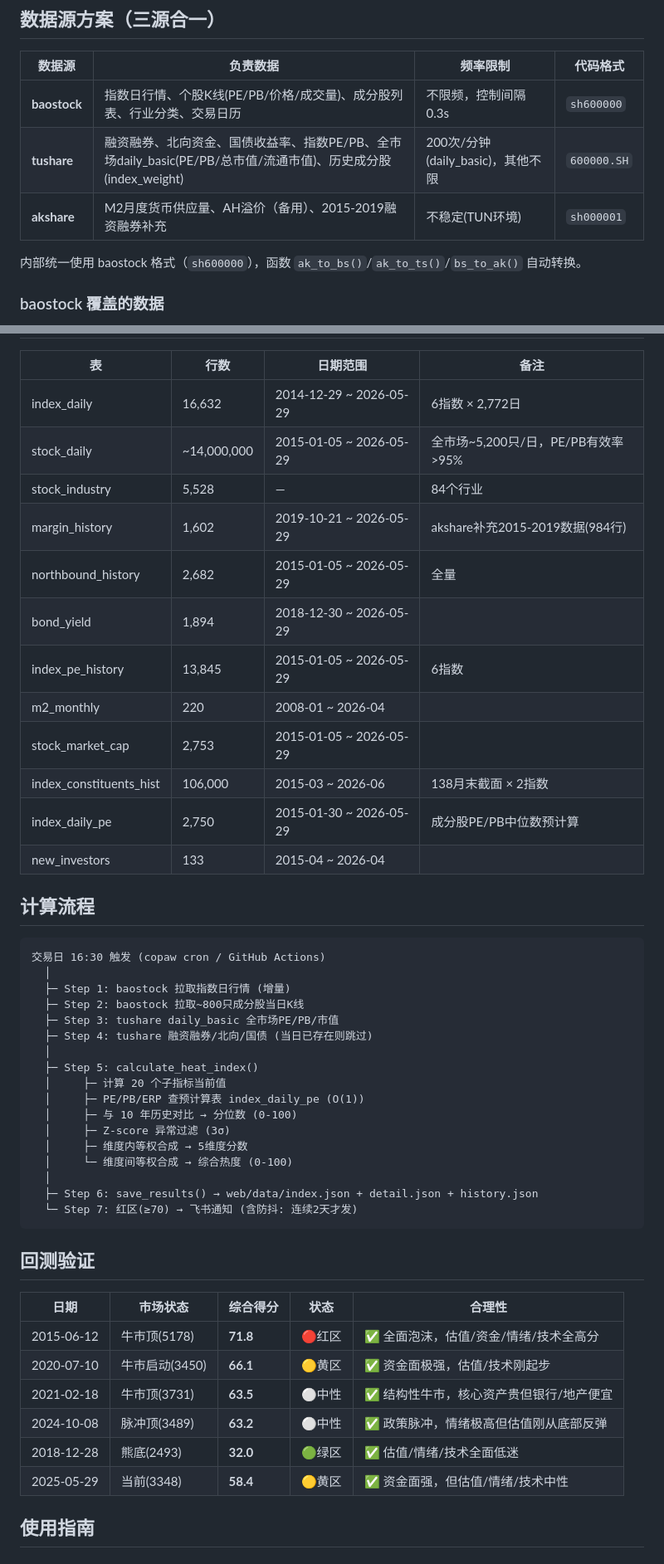
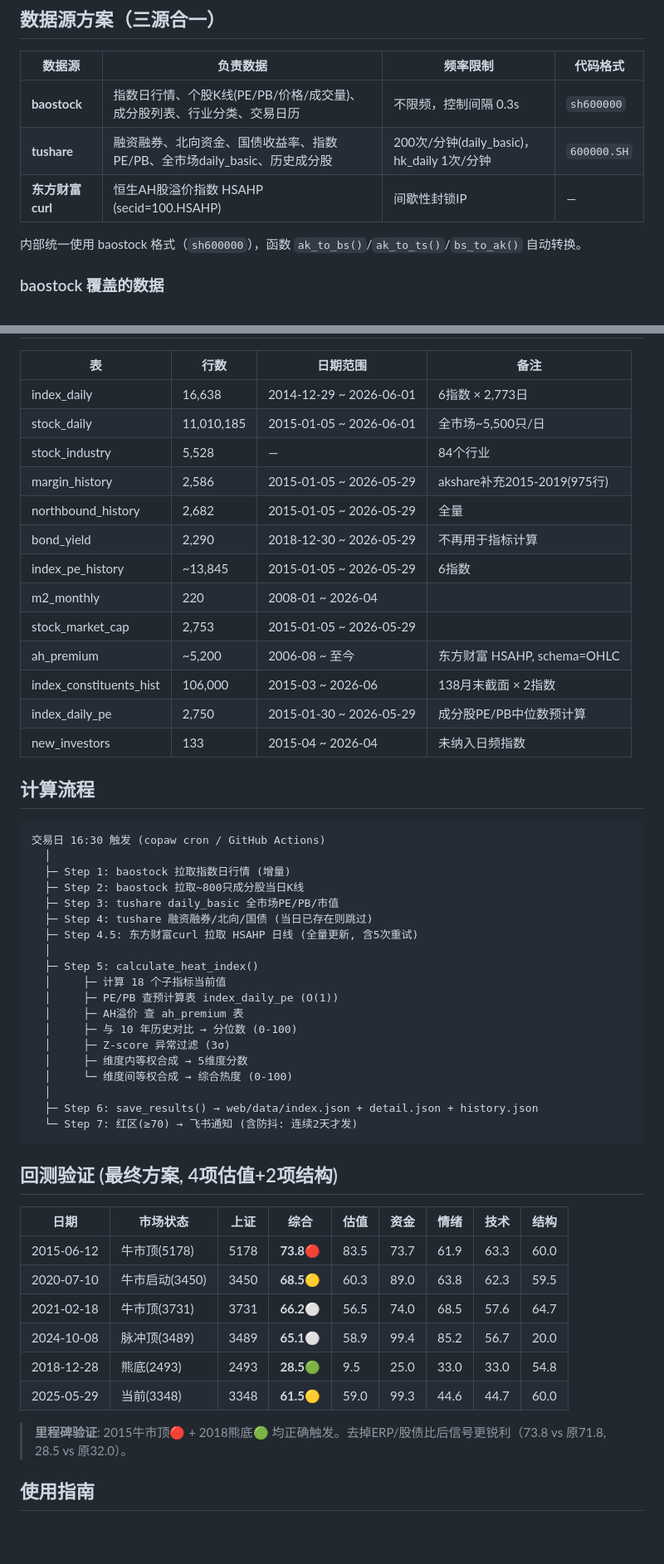
Before and after one commit to hesievan/bull-stock, a Markdown page: README.md, 2 parts joined by grey strips. Shown at 83% size. Rendered like a GitHub page; blank space fills up the shorter version.

````diff
--- a/README.md
+++ b/README.md
@@ -47,8 +48,8 @@
 | 数据源 | 负责数据 | 频率限制 | 代码格式 |
 |--------|---------|---------|---------|
 | **baostock** | 指数日行情、个股K线(PE/PB/价格/成交量)、成分股列表、行业分类、交易日历 | 不限频，控制间隔 0.3s | `sh600000` |
-| **tushare** | 融资融券、北向资金、国债收益率、指数PE/PB、全市场daily_basic(PE/PB/总市值/流通市值)、历史成分股(index_weight) | 200次/分钟(daily_basic)，其他不限 | `600000.SH` |
-| **akshare** | M2月度货币供应量、AH溢价（备用）、2015-2019融资融券补充 | 不稳定(TUN环境) | `sh000001` |
+| **tushare** | 融资融券、北向资金、国债收益率、指数PE/PB、全市场daily_basic、历史成分股 | 200次/分钟(daily_basic)，hk_daily 1次/分钟 | `600000.SH` |
+| **东方财富curl** | 恒生AH股溢价指数 HSAHP (secid=100.HSAHP) | 间歇性封锁IP | — |
 
 内部统一使用 baostock 格式（`sh600000`），函数 `ak_to_bs()`/`ak_to_ts()`/`bs_to_ak()` 自动转换。
 
@@ -178,18 +185,19 @@ index_daily_pe          — 每日成分股PE/PB中位数预计算 (trade_date,
 
 | 表 | 行数 | 日期范围 | 备注 |
 |----|------|---------|------|
-| index_daily | 16,632 | 2014-12-29 ~ 2026-05-29 | 6指数 × 2,772日 |
-| stock_daily | ~14,000,000 | 2015-01-05 ~ 2026-05-29 | 全市场~5,200只/日，PE/PB有效率>95% |
+| index_daily | 16,638 | 2014-12-29 ~ 2026-06-01 | 6指数 × 2,773日 |
+| stock_daily | 11,010,185 | 2015-01-05 ~ 2026-06-01 | 全市场~5,500只/日 |
 | stock_industry | 5,528 | — | 84个行业 |
-| margin_history | 1,602 | 2019-10-21 ~ 2026-05-29 | akshare补充2015-2019数据(984行) |
+| margin_history | 2,586 | 2015-01-05 ~ 2026-05-29 | akshare补充2015-2019(975行) |
 | northbound_history | 2,682 | 2015-01-05 ~ 2026-05-29 | 全量 |
-| bond_yield | 1,894 | 2018-12-30 ~ 2026-05-29 | |
-| index_pe_history | 13,845 | 2015-01-05 ~ 2026-05-29 | 6指数 |
+| bond_yield | 2,290 | 2018-12-30 ~ 2026-05-29 | 不再用于指标计算 |
+| index_pe_history | ~13,845 | 2015-01-05 ~ 2026-05-29 | 6指数 |
 | m2_monthly | 220 | 2008-01 ~ 2026-04 | |
 | stock_market_cap | 2,753 | 2015-01-05 ~ 2026-05-29 | |
+| ah_premium | ~5,200 | 2006-08 ~ 至今 | 东方财富 HSAHP, schema=OHLC |
 | index_constituents_hist | 106,000 | 2015-03 ~ 2026-06 | 138月末截面 × 2指数 |
 | index_daily_pe | 2,750 | 2015-01-30 ~ 2026-05-29 | 成分股PE/PB中位数预计算 |
-| new_investors | 133 | 2015-04 ~ 2026-04 | |
+| new_investors | 133 | 2015-04 ~ 2026-04 | 未纳入日频指数 |
 
 ## 计算流程
 
@@ -200,10 +208,12 @@ index_daily_pe          — 每日成分股PE/PB中位数预计算 (trade_date,
   ├─ Step 2: baostock 拉取~800只成分股当日K线
   ├─ Step 3: tushare daily_basic 全市场PE/PB/市值
   ├─ Step 4: tushare 融资融券/北向/国债 (当日已存在则跳过)
+  ├─ Step 4.5: 东方财富curl 拉取 HSAHP 日线 (全量更新, 含5次重试)
   │
   ├─ Step 5: calculate_heat_index()
-  │     ├─ 计算 20 个子指标当前值
-  │     ├─ PE/PB/ERP 查预计算表 index_daily_pe (O(1))
+  │     ├─ 计算 18 个子指标当前值
+  │     ├─ PE/PB 查预计算表 index_daily_pe (O(1))
+  │     ├─ AH溢价 查 ah_premium 表
   │     ├─ 与 10 年历史对比 → 分位数 (0-100)
   │     ├─ Z-score 异常过滤 (3σ)
   │     ├─ 维度内等权合成 → 5维度分数
@@ -213,16 +223,18 @@ index_daily_pe          — 每日成分股PE/PB中位数预计算 (trade_date,
   └─ Step 7: 红区(≥70) → 飞书通知 (含防抖: 连续2天才发)
 ```
 
-## 回测验证
+## 回测验证 (最终方案, 4项估值+2项结构)
 
-| 日期 | 市场状态 | 综合得分 | 状态 | 合理性 |
-|------|---------|---------|------|--------|
-| 2015-06-12 | 牛市顶(5178) | **71.8** | 🔴红区 | ✅ 全面泡沫，估值/资金/情绪/技术全高分 |
-| 2020-07-10 | 牛市启动(3450) | **66.1** | 🟡黄区 | ✅ 资金面极强，估值/技术刚起步 |
-| 2021-02-18 | 牛市顶(3731) | **63.5** | ⚪中性 | ✅ 结构性牛市，核心资产贵但银行/地产便宜 |
-| 2024-10-08 | 脉冲顶(3489) | **63.2** | ⚪中性 | ✅ 政策脉冲，情绪极高但估值刚从底部反弹 |
-| 2018-12-28 | 熊底(2493) | **32.0** | 🟢绿区 | ✅ 估值/情绪/技术全面低迷 |
-| 2025-05-29 | 当前(3348) | **58.4** | 🟡黄区 | ✅ 资金面强，但估值/情绪/技术中性 |
+| 日期 | 市场状态 | 上证 | 综合 | 估值 | 资金 | 情绪 | 技术 | 结构 |
+|------|---------|------|------|------|------|------|------|------|
+| 2015-06-12 | 牛市顶(5178) | 5178 | **73.8🔴** | 83.5 | 73.7 | 61.9 | 63.3 | 60.0 |
+| 2020-07-10 | 牛市启动(3450) | 3450 | **68.5🟡** | 60.3 | 89.0 | 63.8 | 62.3 | 59.5 |
+| 2021-02-18 | 牛市顶(3731) | 3731 | **66.2⚪** | 56.5 | 74.0 | 68.5 | 57.6 | 64.7 |
+| 2024-10-08 | 脉冲顶(3489) | 3489 | **65.1⚪** | 58.9 | 99.4 | 85.2 | 56.7 | 20.0 |
+| 2018-12-28 | 熊底(2493) | 2493 | **28.5🟢** | 9.5 | 25.0 | 33.0 | 33.0 | 54.8 |
+| 2025-05-29 | 当前(3348) | 3348 | **61.5🟡** | 59.0 | 99.3 | 44.6 | 44.7 | 60.0 |
+
+> **里程碑验证**: 2015牛市顶🔴 + 2018熊底🟢 均正确触发。去掉ERP/股债比后信号更锐利（73.8 vs 原71.8, 28.5 vs 原32.0）。
 
 ## 使用指南
 
````
Also changed, not shown: other parts of README.md (+58 -37 lines), TODO.md (+59 -30 lines).
